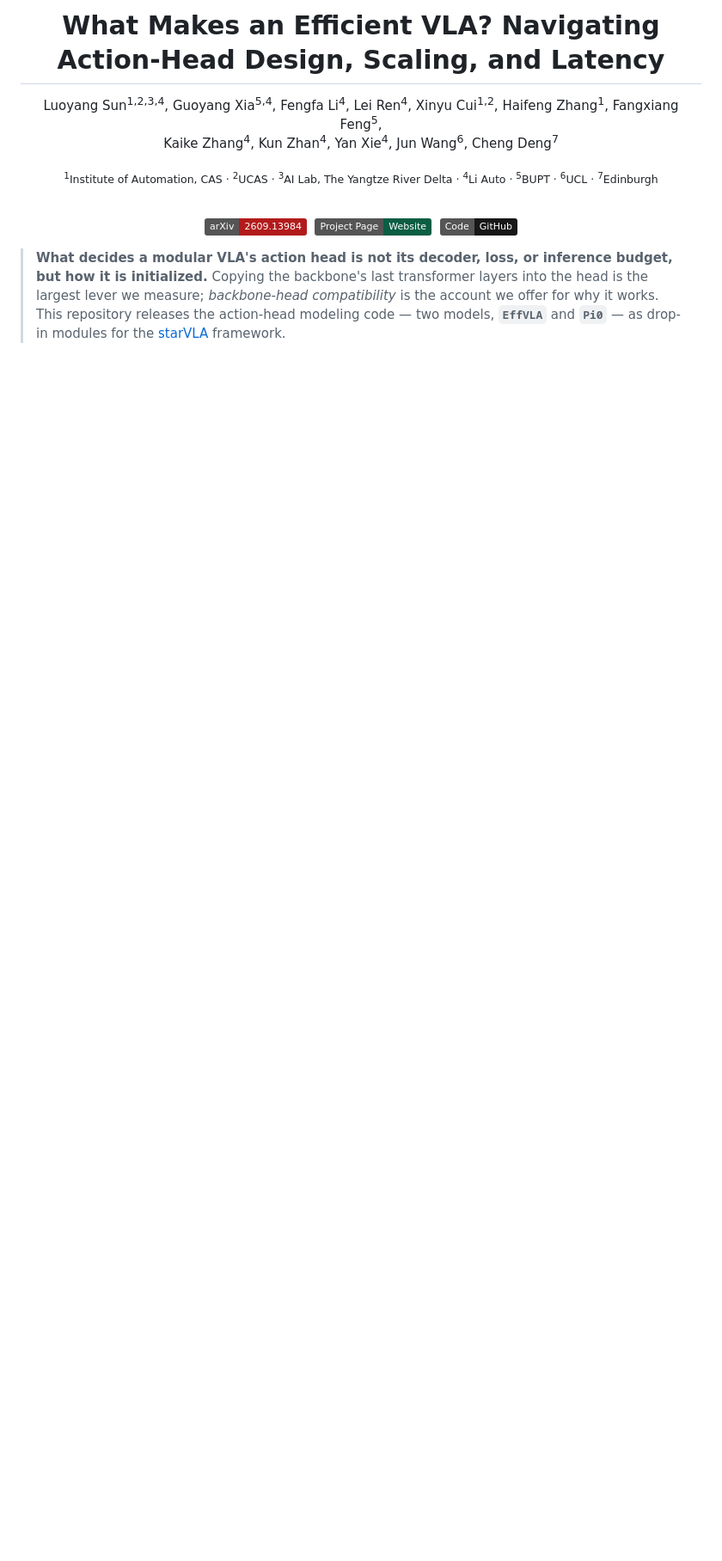
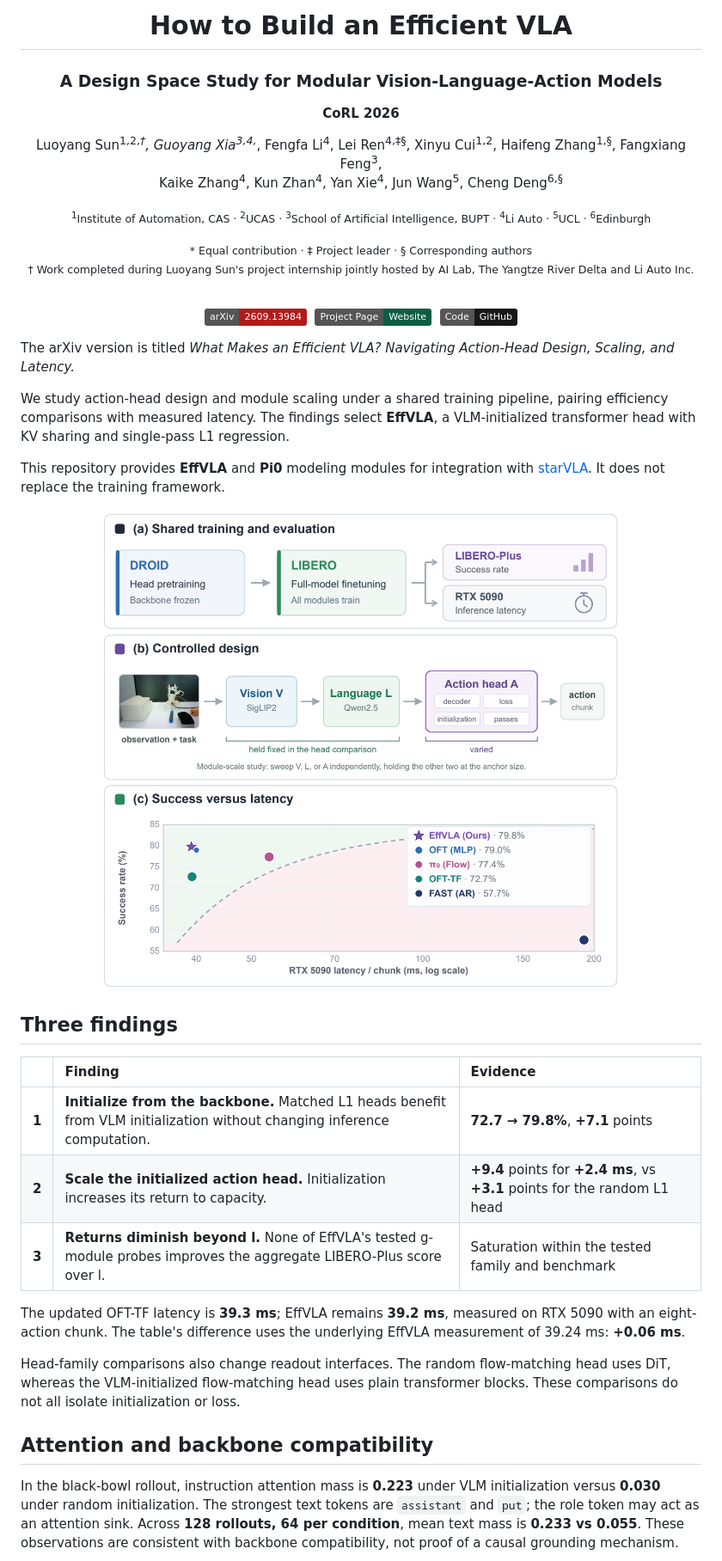
Before and after one commit to MindVLA-Team/EFFVLA, a Markdown page: README.md, the part around one of its changes. Shown at 86% size. Rendered like a GitHub page; pictures changed too: static/images/hero.png; badges without logos; blank space fills up the shorter version.

```diff
--- a/README.md
+++ b/README.md
@@ -1,10 +1,14 @@
 <div align="center">
 
-# What Makes an Efficient VLA? Navigating Action-Head Design, Scaling, and Latency
+# How to Build an Efficient VLA
+### A Design Space Study for Modular Vision-Language-Action Models
+**CoRL 2026**
 
-Luoyang Sun<sup>1,2,3,4</sup>, Guoyang Xia<sup>5,4</sup>, Fengfa Li<sup>4</sup>, Lei Ren<sup>4</sup>, Xinyu Cui<sup>1,2</sup>, Haifeng Zhang<sup>1</sup>, Fangxiang Feng<sup>5</sup>,<br>Kaike Zhang<sup>4</sup>, Kun Zhan<sup>4</sup>, Yan Xie<sup>4</sup>, Jun Wang<sup>6</sup>, Cheng Deng<sup>7</sup>
+Luoyang Sun<sup>1,2,*†</sup>, Guoyang Xia<sup>3,4,*</sup>, Fengfa Li<sup>4</sup>, Lei Ren<sup>4,‡§</sup>, Xinyu Cui<sup>1,2</sup>, Haifeng Zhang<sup>1,§</sup>, Fangxiang Feng<sup>3</sup>,<br>Kaike Zhang<sup>4</sup>, Kun Zhan<sup>4</sup>, Yan Xie<sup>4</sup>, Jun Wang<sup>5</sup>, Cheng Deng<sup>6,§</sup>
 
-<sub><sup>1</sup>Institute of Automation, CAS · <sup>2</sup>UCAS · <sup>3</sup>AI Lab, The Yangtze River Delta · <sup>4</sup>Li Auto · <sup>5</sup>BUPT · <sup>6</sup>UCL · <sup>7</sup>Edinburgh</sub>
+<sub><sup>1</sup>Institute of Automation, CAS · <sup>2</sup>UCAS · <sup>3</sup>School of Artificial Intelligence, BUPT · <sup>4</sup>Li Auto · <sup>5</sup>UCL · <sup>6</sup>Edinburgh</sub>
+
+<sub>* Equal contribution · ‡ Project leader · § Corresponding authors<br>† Work completed during Luoyang Sun's project internship jointly hosted by AI Lab, The Yangtze River Delta and Li Auto Inc.</sub>
 
 <br>
 
@@ -12,7 +16,28 @@ Luoyang Sun<sup>1,2,3,4</sup>, Guoyang Xia<sup>5,4</sup>, Fengfa Li<sup>4</sup>,
 
 </div>
 
-> **What decides a modular VLA's action head is not its decoder, loss, or inference budget, but how it is initialized.** Copying the backbone's last transformer layers into the head is the largest lever we measure; _backbone-head compatibility_ is the account we offer for why it works.
-> This repository releases the action-head modeling code — two models, **`EffVLA`** and **`Pi0`** — as drop-in modules for the [starVLA](https://github.com/MindVLA-Team) framework.
+The arXiv version is titled *What Makes an Efficient VLA? Navigating Action-Head Design, Scaling, and Latency.*
+
+We study action-head design and module scaling under a shared training pipeline, pairing efficiency comparisons with measured latency. The findings select **EffVLA**, a VLM-initialized transformer head with KV sharing and single-pass L1 regression.
+
+This repository provides **EffVLA** and **Pi0** modeling modules for integration with [starVLA](https://github.com/MindVLA-Team). It does not replace the training framework.
+
+<p align="center"><img src="static/images/hero.png" width="100%" alt="Shared training and evaluation, controlled design, and measured success versus latency."></p>
+
+## Three findings
+
+| | Finding | Evidence |
+|:--:|:--|:--|
+| **1** | **Initialize from the backbone.** Matched L1 heads benefit from VLM initialization without changing inference computation. | **72.7 → 79.8%**, **+7.1** points |
+| **2** | **Scale the initialized action head.** Initialization increases its return to capacity. | **+9.4** points for **+2.4 ms**, vs **+3.1** points for the random L1 head |
+| **3** | **Returns diminish beyond l.** None of EffVLA's tested g-module probes improves the aggregate LIBERO-Plus score over l. | Saturation within the tested family and benchmark |
+
+The updated OFT-TF latency is **39.3 ms**; EffVLA remains **39.2 ms**, measured on RTX 5090 with an eight-action chunk. The table's difference uses the underlying EffVLA measurement of 39.24 ms: **+0.06 ms**.
+
+Head-family comparisons also change readout interfaces. The random flow-matching head uses DiT, whereas the VLM-initialized flow-matching head uses plain transformer blocks. These comparisons do not all isolate initialization or loss.
+
+## Attention and backbone compatibility
+
+In the black-bowl rollout, instruction attention mass is **0.223** under VLM initialization versus **0.030** under random initialization. The strongest text tokens are `assistant` and `put`; the role token may act as an attention sink. Across **128 rollouts, 64 per condition**, mean text mass is **0.233 vs 0.055**. These observations are consistent with backbone compatibility, not proof of a causal grounding mechanism.
 
 <p align="center">
```
Also changed, not shown: other parts of README.md (+32 -71 lines), static/images/attention_summary.png, static/images/cka.png, static/images/module_budget.png (added), static/images/module_scaling.png, 2 other files.
